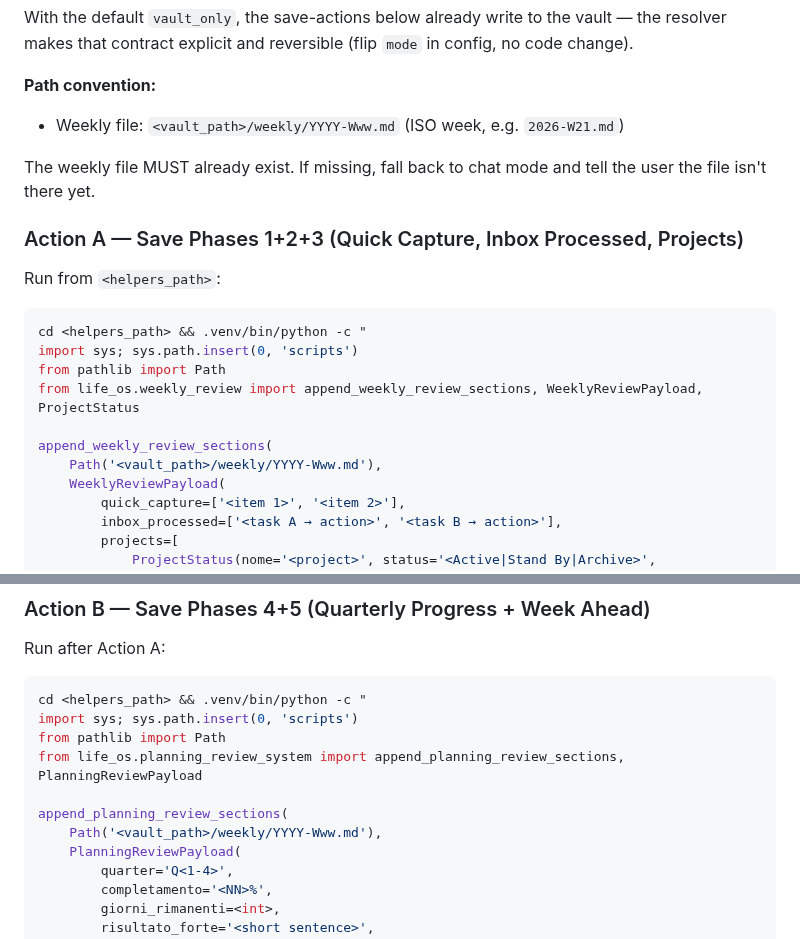
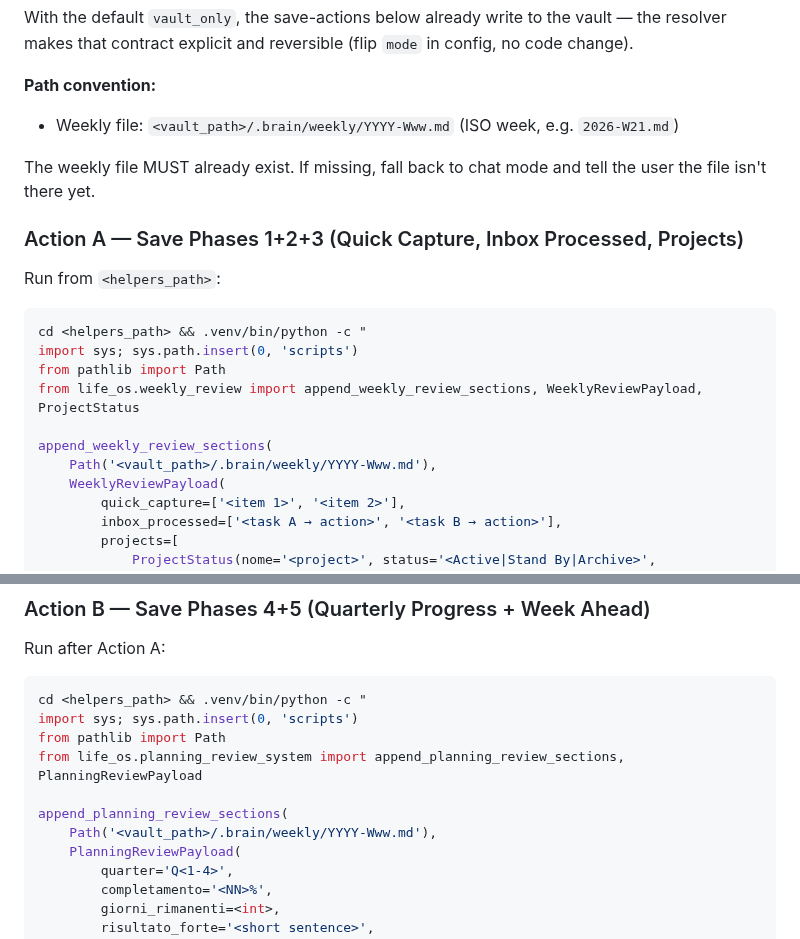
Before and after one commit to glodyfimpa/claude-skills, a Markdown page: planning-review-system/SKILL.md, 2 parts joined by grey strips. Rendered like a GitHub page.

```diff
--- a/planning-review-system/SKILL.md
+++ b/planning-review-system/SKILL.md
@@ -78,7 +78,7 @@ This section applies **only when `notes_tool = vault_filesystem`** in config. It
 With the default `vault_only`, the save-actions below already write to the vault — the resolver makes that contract explicit and reversible (flip `mode` in config, no code change).
 
 **Path convention:**
-- Weekly file: `<vault_path>/weekly/YYYY-Www.md` (ISO week, e.g. `2026-W21.md`)
+- Weekly file: `<vault_path>/.brain/weekly/YYYY-Www.md` (ISO week, e.g. `2026-W21.md`)
 
 The weekly file MUST already exist. If missing, fall back to chat mode and tell the user the file isn't there yet.
 
@@ -93,7 +93,7 @@ from pathlib import Path
 from life_os.weekly_review import append_weekly_review_sections, WeeklyReviewPayload, ProjectStatus
 
 append_weekly_review_sections(
-    Path('<vault_path>/weekly/YYYY-Www.md'),
+    Path('<vault_path>/.brain/weekly/YYYY-Www.md'),
     WeeklyReviewPayload(
         quick_capture=['<item 1>', '<item 2>'],
         inbox_processed=['<task A → action>', '<task B → action>'],
@@ -116,7 +116,7 @@ from pathlib import Path
 from life_os.planning_review_system import append_planning_review_sections, PlanningReviewPayload
 
 append_planning_review_sections(
-    Path('<vault_path>/weekly/YYYY-Www.md'),
+    Path('<vault_path>/.brain/weekly/YYYY-Www.md'),
     PlanningReviewPayload(
         quarter='Q<1-4>',
         completamento='<NN>%',
```
Also changed, not shown: time-energy-manager/SKILL.md (+7 -7 lines).
